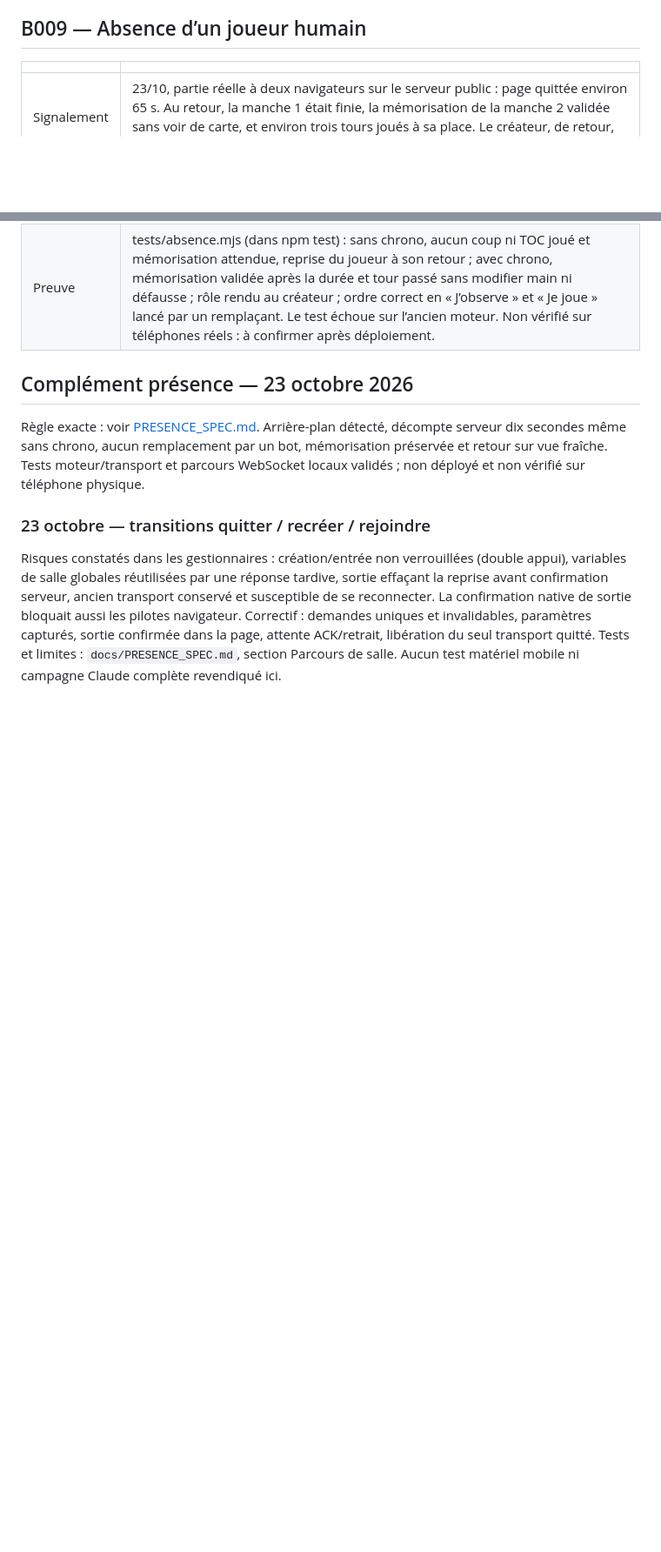
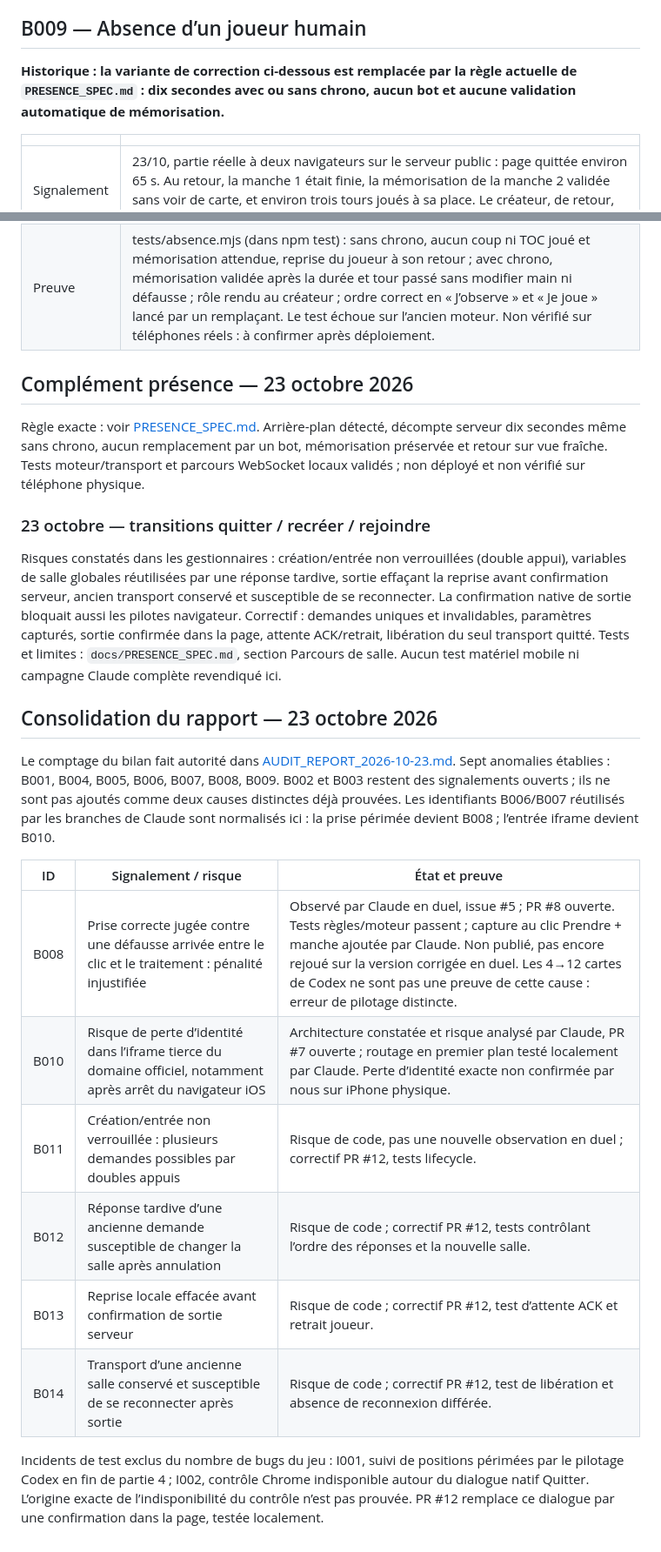
Before and after one commit to lueurvivante-bit/toctoc9, a Markdown page: docs/BUGS.md, 2 parts joined by grey strips. Shown at 87% size. Rendered like a GitHub page; blank space fills up the shorter version.

Commit message:
docs: consolidate Toc Toc campaign counts and unresolved reports

```diff
--- a/docs/BUGS.md
+++ b/docs/BUGS.md
@@ -47,6 +47,8 @@ et élimination inchangés. Test de régression : 33 contre 43, limite 30.
 
 ## B009 — Absence d’un joueur humain
 
+**Historique : la variante de correction ci-dessous est remplacée par la règle actuelle de `PRESENCE_SPEC.md` : dix secondes avec ou sans chrono, aucun bot et aucune validation automatique de mémorisation.**
+
 | | |
 |---|---|
 | Signalement | 23/10, partie réelle à deux navigateurs sur le serveur public : page quittée environ 65 s. Au retour, la manche 1 était finie, la mémorisation de la manche 2 validée sans voir de carte, et environ trois tours joués à sa place. Le créateur, de retour, voyait « En attente de l’organisateur… » aux écrans de fin. |
@@ -64,3 +66,19 @@ WebSocket locaux validés ; non déployé et non vérifié sur téléphone physi
 ### 23 octobre — transitions quitter / recréer / rejoindre
 
 Risques constatés dans les gestionnaires : création/entrée non verrouillées (double appui), variables de salle globales réutilisées par une réponse tardive, sortie effaçant la reprise avant confirmation serveur, ancien transport conservé et susceptible de se reconnecter. La confirmation native de sortie bloquait aussi les pilotes navigateur. Correctif : demandes uniques et invalidables, paramètres capturés, sortie confirmée dans la page, attente ACK/retrait, libération du seul transport quitté. Tests et limites : `docs/PRESENCE_SPEC.md`, section Parcours de salle. Aucun test matériel mobile ni campagne Claude complète revendiqué ici.
+
+
+## Consolidation du rapport — 23 octobre 2026
+
+Le comptage du bilan fait autorité dans [AUDIT_REPORT_2026-10-23.md](AUDIT_REPORT_2026-10-23.md). Sept anomalies établies : B001, B004, B005, B006, B007, B008, B009. B002 et B003 restent des signalements ouverts ; ils ne sont pas ajoutés comme deux causes distinctes déjà prouvées. Les identifiants B006/B007 réutilisés par les branches de Claude sont normalisés ici : la prise périmée devient B008 ; l’entrée iframe devient B010.
+
+| ID | Signalement / risque | État et preuve |
+|---|---|---|
+| B008 | Prise correcte jugée contre une défausse arrivée entre le clic et le traitement : pénalité injustifiée | Observé par Claude en duel, issue #5 ; PR #8 ouverte. Tests règles/moteur passent ; capture au clic Prendre + manche ajoutée par Claude. Non publié, pas encore rejoué sur la version corrigée en duel. Les 4→12 cartes de Codex ne sont pas une preuve de cette cause : erreur de pilotage distincte. |
+| B010 | Risque de perte d’identité dans l’iframe tierce du domaine officiel, notamment après arrêt du navigateur iOS | Architecture constatée et risque analysé par Claude, PR #7 ouverte ; routage en premier plan testé localement par Claude. Perte d’identité exacte non confirmée par nous sur iPhone physique. |
+| B011 | Création/entrée non verrouillée : plusieurs demandes possibles par doubles appuis | Risque de code, pas une nouvelle observation en duel ; correctif PR #12, tests lifecycle. |
+| B012 | Réponse tardive d’une ancienne demande susceptible de changer la salle après annulation | Risque de code ; correctif PR #12, tests contrôlant l’ordre des réponses et la nouvelle salle. |
+| B013 | Reprise locale effacée avant confirmation de sortie serveur | Risque de code ; correctif PR #12, test d’attente ACK et retrait joueur. |
+| B014 | Transport d’une ancienne salle conservé et susceptible de se reconnecter après sortie | Risque de code ; correctif PR #12, test de libération et absence de reconnexion différée. |
+
+Incidents de test exclus du nombre de bugs du jeu : I001, suivi de positions périmées par le pilotage Codex en fin de partie 4 ; I002, contrôle Chrome indisponible autour du dialogue natif Quitter. L’origine exacte de l’indisponibilité du contrôle n’est pas prouvée. PR #12 remplace ce dialogue par une confirmation dans la page, testée localement.
```
Also changed, not shown: docs/AUDIT_REPORT_2026-10-23.md (added, +55 -0 lines).
